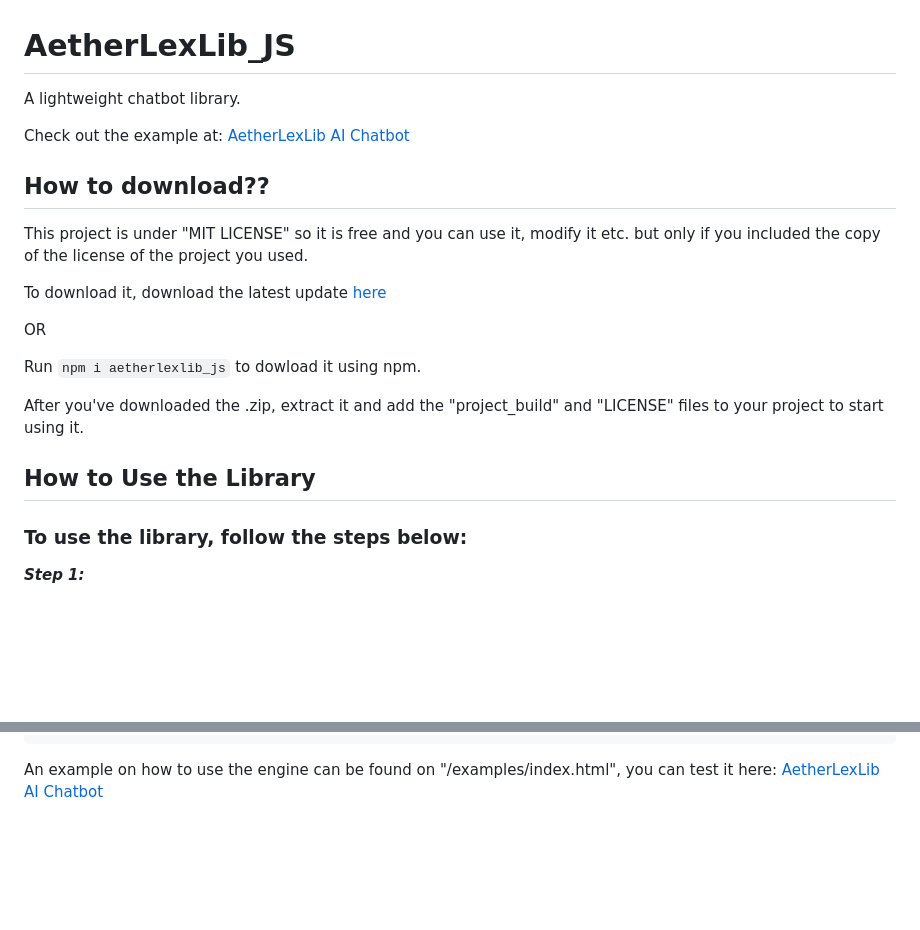
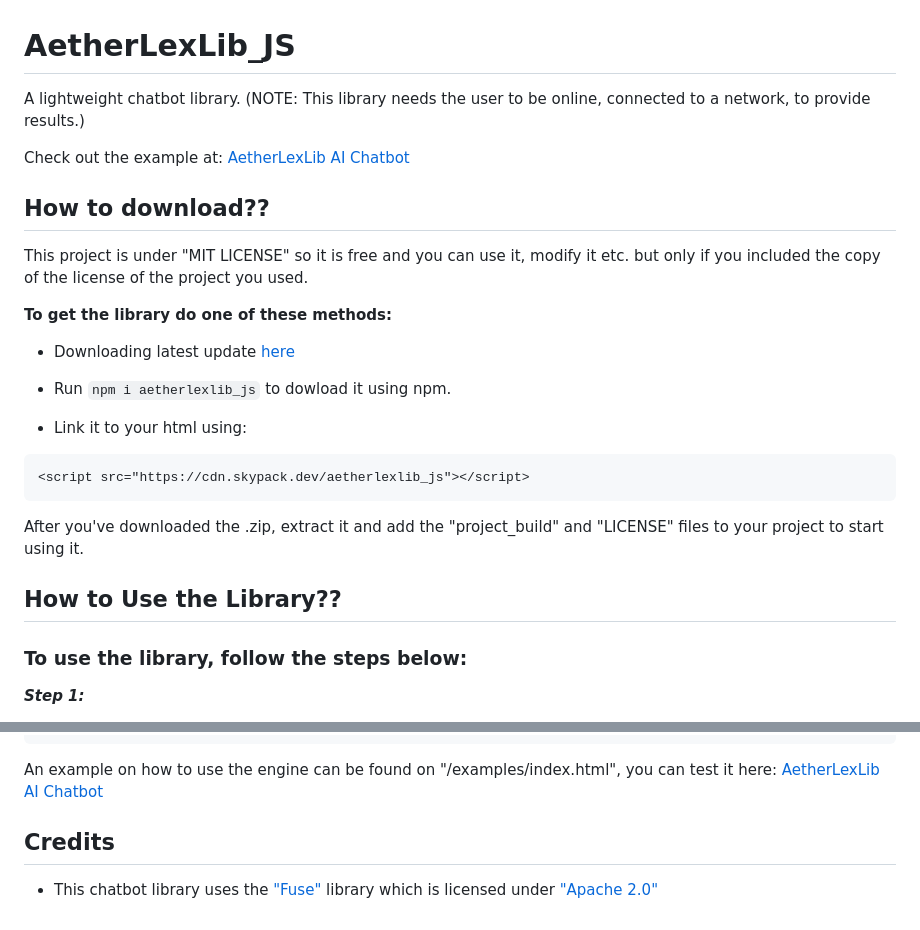
Before and after one commit to Byson94/AetherLexLib_JS, a Markdown page: README.md, 2 parts joined by grey strips. Drawn GitHub-style; blank space fills up the shorter version.

````diff
--- a/README.md
+++ b/README.md
@@ -1,21 +1,26 @@
 # AetherLexLib_JS
-A lightweight chatbot library.
+A lightweight chatbot library. (NOTE: This library needs the user to be online, connected to a network, to provide results.)
 
 Check out the example at: [AetherLexLib AI Chatbot](https://byson94.github.io/AetherLexLib_JS/examples/)
-
 
 ## How to download??
 This project is under "MIT LICENSE" so it is free and you can use it, modify it etc. but only if you included the copy of the license of the project you used.
 
-To download it, download the latest update [here](https://github.com/Byson94/AetherLexLib_JS/releases)
+**To get the library do one of these methods:**
 
-OR
+- Downloading latest update [here](https://github.com/Byson94/AetherLexLib_JS/releases)
 
-Run ```npm i aetherlexlib_js``` to dowload it using npm.
+- Run ```npm i aetherlexlib_js``` to dowload it using npm.
+
+- Link it to your html using:
+```
+<script src="https://cdn.skypack.dev/aetherlexlib_js"></script>
+```
+
 
 After you've downloaded the .zip, extract it and add the "project_build" and "LICENSE" files to your project to start using it.
 
-## How to Use the Library
+## How to Use the Library??
 ### **To use the library, follow the steps below:**
 
 ***Step 1:***
@@ -89,3 +94,6 @@ Here’s a simple example that ties everything together:
 ```
 
 An example on how to use the engine can be found on "/examples/index.html", you can test it here: [AetherLexLib AI Chatbot](https://byson94.github.io/AetherLexLib_JS/examples/)
+
+## Credits
+- This chatbot library uses the ["Fuse"](https://github.com/krisk/Fuse/tree/v7.0.0) library which is licensed under ["Apache 2.0"](https://www.apache.org/licenses/LICENSE-2.0.html)
````
